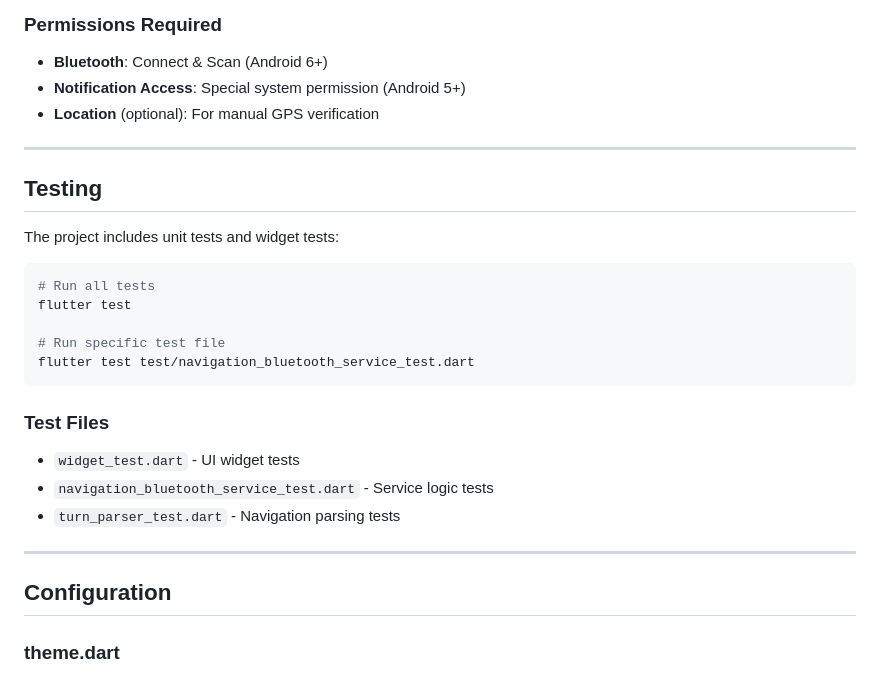
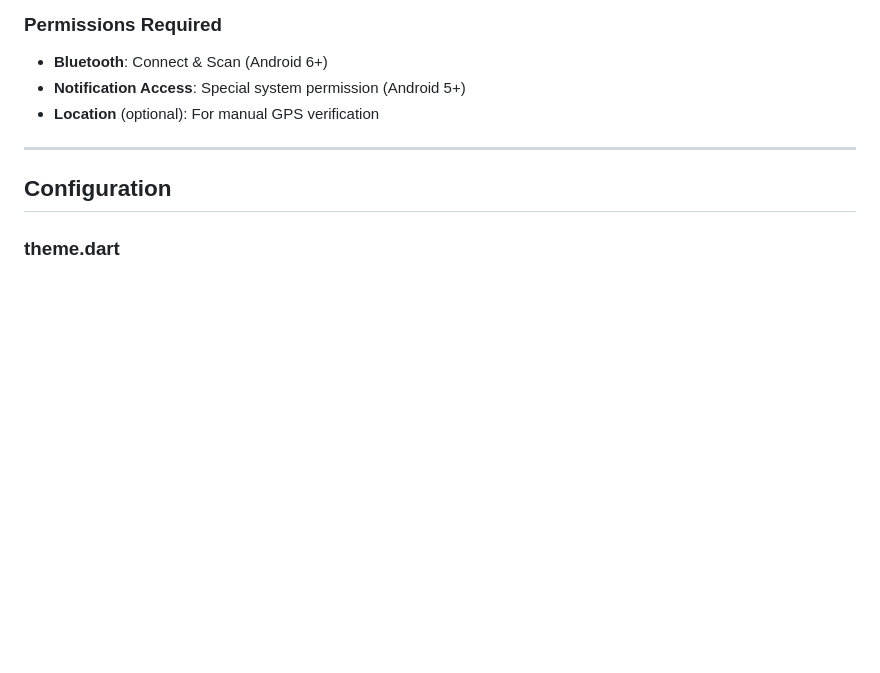
Before and after one commit to Prasanna-2005/haptic-navigation-band, a Markdown page: README.md, the part around the change. Rendered like a GitHub page; blank space fills up the shorter version.

Commit message:
Remove testing section from README
Removed testing section and related details from README.

````diff
--- a/README.md
+++ b/README.md
@@ -871,25 +871,6 @@ StreamSubscription subscription = bleService.connectionStream.listen(
 
 ---
 
-## Testing
-
-The project includes unit tests and widget tests:
-
-```bash
-# Run all tests
-flutter test
-
-# Run specific test file
-flutter test test/navigation_bluetooth_service_test.dart
-```
-
-### Test Files
-- `widget_test.dart` - UI widget tests
-- `navigation_bluetooth_service_test.dart` - Service logic tests
-- `turn_parser_test.dart` - Navigation parsing tests
-
----
-
 ## Configuration
 
 ### theme.dart
````
